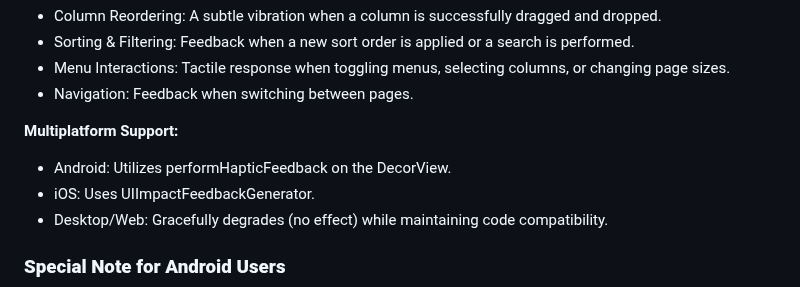
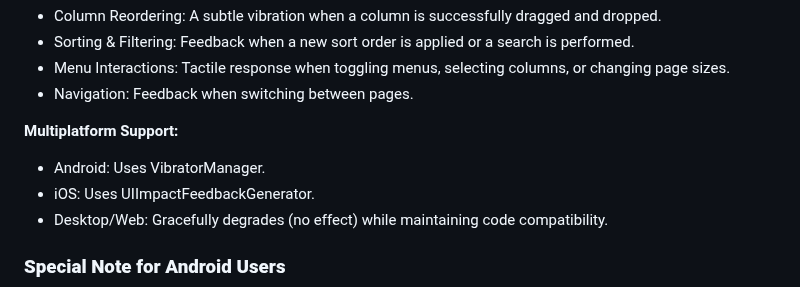
Before and after one commit to unchil/ComposeDataGrid, a Markdown page: README.md, the part around the change. Drawn GitHub-style.

Commit message:
Initial commit:

```diff
--- a/README.md
+++ b/README.md
@@ -78,7 +78,7 @@ To provide a more tactile and engaging experience on mobile devices (Android & i
 - Navigation: Feedback when switching between pages.
 
 **Multiplatform Support:**
-- Android: Utilizes performHapticFeedback on the DecorView.
+- Android: Uses VibratorManager.
 - iOS: Uses UIImpactFeedbackGenerator.
 - Desktop/Web: Gracefully degrades (no effect) while maintaining code compatibility.
 
```
